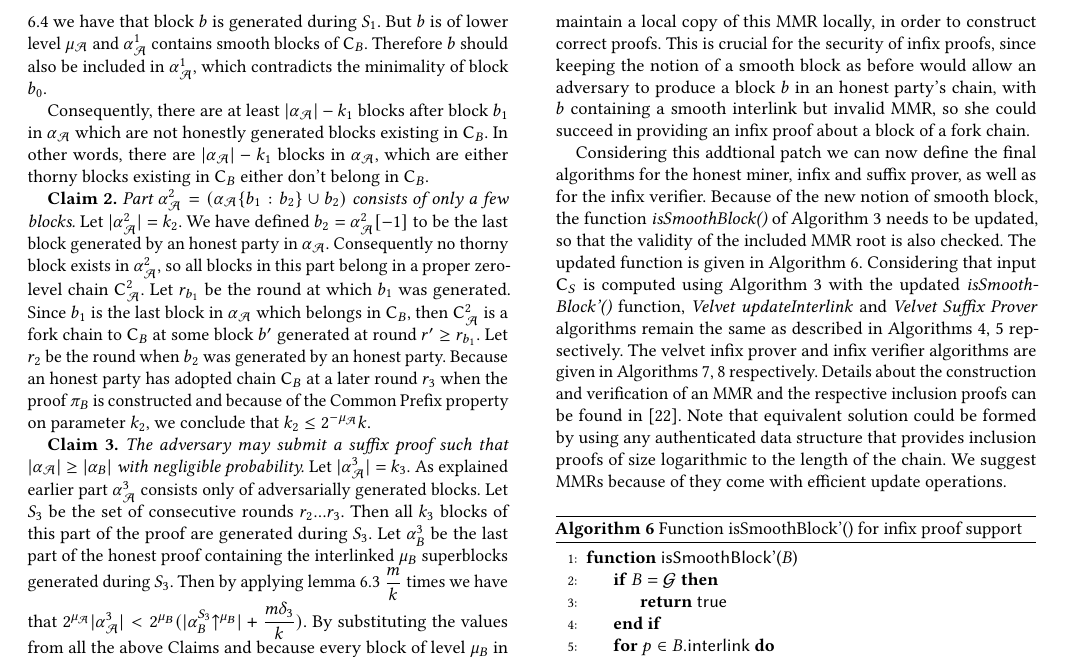
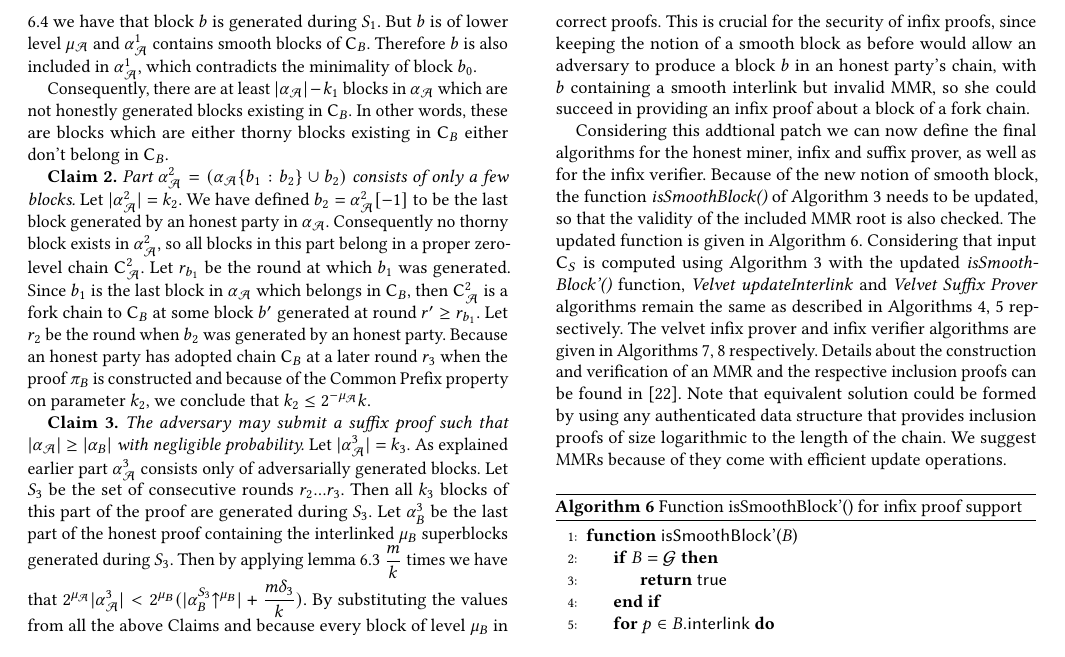
Before and after one commit to decrypto-org/nipopow-velvet, a LaTeX paper (main.tex, which reads analysis.tex): part of page 12 of 14, cut so that both start at the same text, the shorter picture padded with empty space. Compiled offline with pdfLaTeX.

Commit message:
Shorten to 12 pages

```diff
--- a/analysis.tex
+++ b/analysis.tex
@@ -178,9 +178,9 @@ We now show three successive claims: First that $\alpha_\mathcal{A}^1$ contains
 
 \textit{\underline{Claim 1a}:} \textit{If $\mu_B \leq \mu_\mathcal{A}$ then $k_1 = 0$}. In order to see this, first observe that every block in $\alpha_\mathcal{A}$ would also be of lower level $\mu_B$. Subsequently, any block in $\alpha_\mathcal{\mathcal{A}}\{b_0{:}\}$ would also be included in proof $\alpha_B$ but this contradicts the minimality of block $b_0$.
 
-\textit{\underline{Claim 1b}:} \textit{If $\mu_B > \mu_\mathcal{A}$ then $k_1 \leq \dfrac{\delta_1 2^{-\mu_\mathcal{A}}}{(1+\epsilon)\dfrac{t}{n-t}\dfrac{f}{1-f}}$}. In order to show this we consider block $b$ the first block in $\alpha_B$. Now suppose for contradiction that $k_1 > \dfrac{\delta_1 2^{-\mu_\mathcal{A}}}{(1+\epsilon)\dfrac{t}{n-t}\dfrac{f}{1-f}}$. Then from lemma \ref{lem:claim1_lemma} we have that block $b$ is generated during $S_1$. But $b$ is of lower level $\mu_\mathcal{A}$ and $\alpha^1_\mathcal{A}$ contains smooth blocks of $\chain_B$. Therefore $b$ should also be included in $\alpha^1_\mathcal{A}$, which contradicts the minimality of block $b_0$.
+\textit{\underline{Claim 1b}:} \textit{If $\mu_B > \mu_\mathcal{A}$ then $k_1 \leq \dfrac{\delta_1 2^{-\mu_\mathcal{A}}}{(1+\epsilon)\dfrac{t}{n-t}\dfrac{f}{1-f}}$}. In order to show this we consider block $b$ the first block in $\alpha_B$. Now suppose for contradiction that $k_1 > \dfrac{\delta_1 2^{-\mu_\mathcal{A}}}{(1+\epsilon)\dfrac{t}{n-t}\dfrac{f}{1-f}}$. Then from lemma \ref{lem:claim1_lemma} we have that block $b$ is generated during $S_1$. But $b$ is of lower level $\mu_\mathcal{A}$ and $\alpha^1_\mathcal{A}$ contains smooth blocks of $\chain_B$. Therefore $b$ is also included in $\alpha^1_\mathcal{A}$, which contradicts the minimality of block $b_0$.
 
-Consequently, there are at least $\lvert \alpha_\mathcal{A} \rvert - k_1$ blocks after block $b_1$ in $\alpha_\mathcal{A}$ which are not honestly generated blocks existing in $\chain_B$. In other words, there are $\vert \alpha_\mathcal{A} \vert - k_1$ blocks in $\alpha_\mathcal{A}$, which are either thorny blocks existing in $\chain_B$ either don't belong in $\chain_B$.
+Consequently, there are at least $\lvert \alpha_\mathcal{A} \rvert - k_1$ blocks in $\alpha_\mathcal{A}$ which are not honestly generated blocks existing in $\chain_B$. In other words, these are blocks which are either thorny blocks existing in $\chain_B$ either don't belong in $\chain_B$.
 
 \textbf{Claim 2.}
 \textit{Part $\alpha_\mathcal{A}^2 = (\alpha_\mathcal{A}\{b_1:b_2\} \cup b_2)$ consists of only a few blocks.} Let $ \lvert \alpha_\mathcal{A}^2 \rvert = k_2$. We have defined $b_2 = \alpha_\mathcal{A}^2[-1]$ to be the last block generated by an honest party in $\alpha_\mathcal{A}$. Consequently no thorny block exists in $\alpha_\mathcal{A}^2$, so all blocks in this part belong in a proper zero-level chain $\chain_\mathcal{A}^2$.  Let $r_{b_1}$ be the round at which $b_1$ was generated. Since $b_1$ is the last block in $\alpha_\mathcal{A}$ which belongs in $\chain_B$, then $\chain_\mathcal{A}^2$ is a fork chain to $\chain_B$ at some block $b'$ generated at round $r' \geq r_{b_1}$. Let $r_2$ be the round when $b_2$ was generated by an honest party. Because an honest party has adopted chain $\chain_B$ at a later round $r_3$ when the proof $\pi_B$ is constructed and because of the Common Prefix property on parameter $k_2$, we conclude that $k_2 \leq 2^{-\mu_\mathcal{A}}k$.
```
